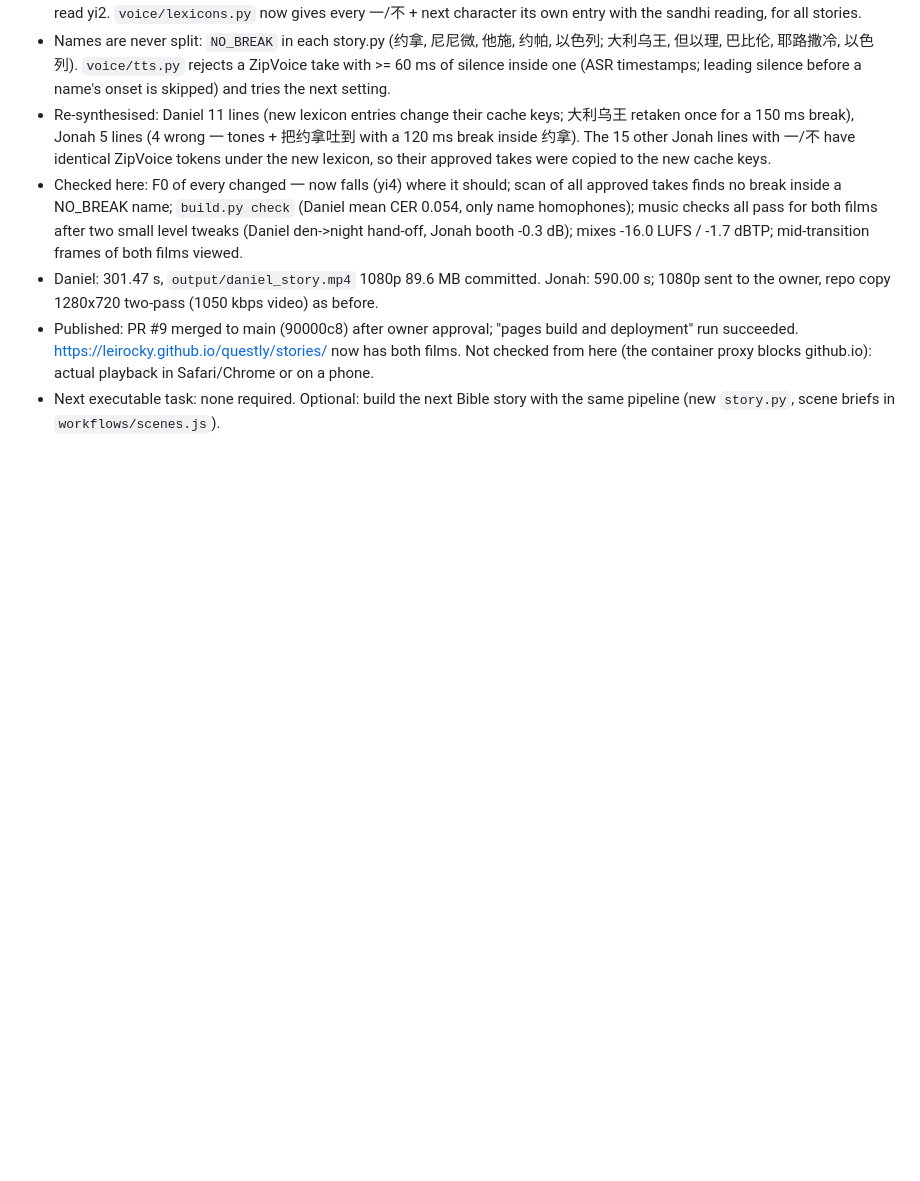
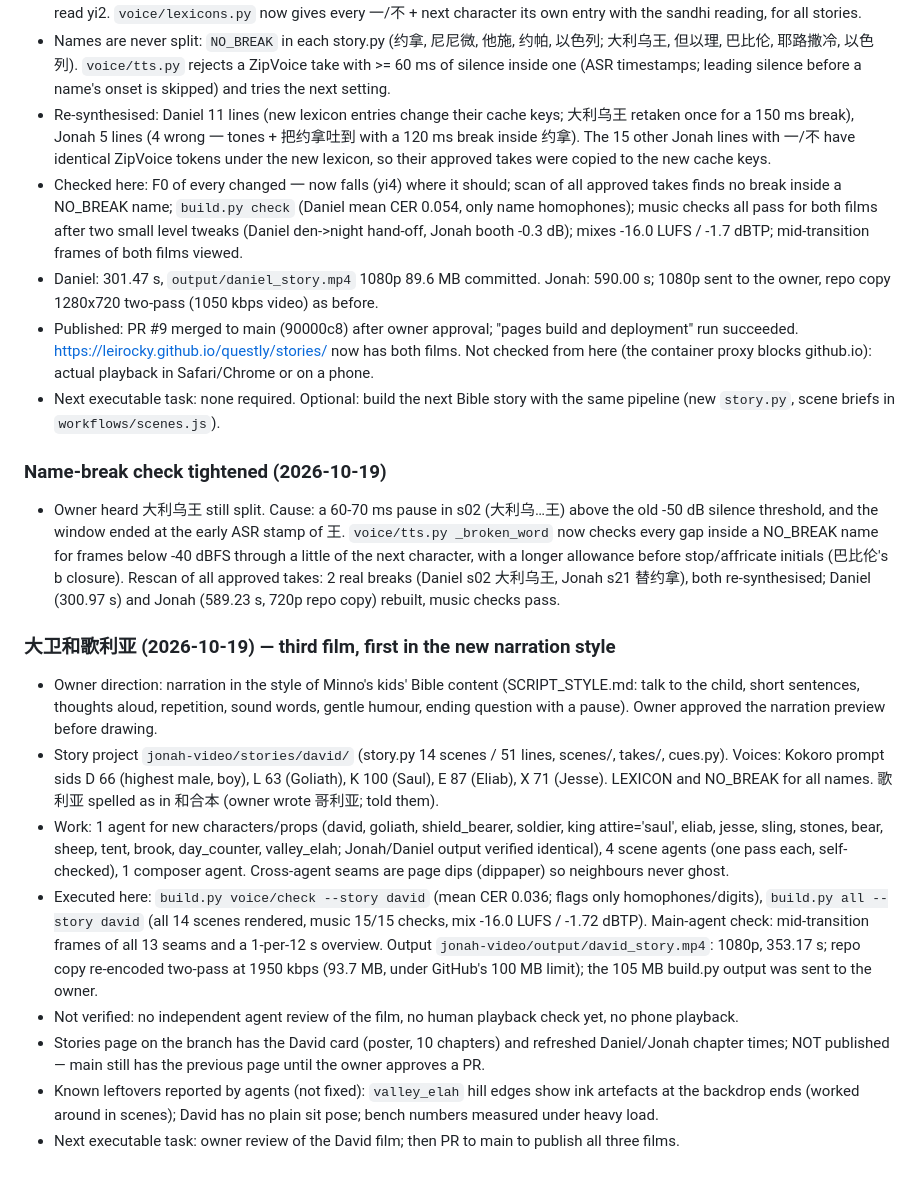
Before and after one commit to leirocky/questly, a Markdown page: docs/STATUS.md, the part around the change. GitHub-like rendering; blank space fills up the shorter version.

Commit message:
STATUS: David and Goliath film, tightened name-break check
Co-Authored-By: Claude Opus 5.5 <noreply@anthropic.com>
Claude-Session: https://claude.ai/code/session_01YHFtTndRjZUgUw7gejXE7x

```diff
--- a/docs/STATUS.md
+++ b/docs/STATUS.md
@@ -80,3 +80,14 @@ Owner feedback on v1: unnatural pauses in the male voices, narration too fast, t
 - Daniel: 301.47 s, `output/daniel_story.mp4` 1080p 89.6 MB committed. Jonah: 590.00 s; 1080p sent to the owner, repo copy 1280x720 two-pass (1050 kbps video) as before.
 - Published: PR #9 merged to main (90000c8) after owner approval; "pages build and deployment" run succeeded. https://leirocky.github.io/questly/stories/ now has both films. Not checked from here (the container proxy blocks github.io): actual playback in Safari/Chrome or on a phone.
 - Next executable task: none required. Optional: build the next Bible story with the same pipeline (new `story.py`, scene briefs in `workflows/scenes.js`).
+### Name-break check tightened (2026-10-19)
+- Owner heard 大利乌王 still split. Cause: a 60-70 ms pause in s02 (大利乌…王) above the old -50 dB silence threshold, and the window ended at the early ASR stamp of 王. `voice/tts.py _broken_word` now checks every gap inside a NO_BREAK name for frames below -40 dBFS through a little of the next character, with a longer allowance before stop/affricate initials (巴比伦's b closure). Rescan of all approved takes: 2 real breaks (Daniel s02 大利乌王, Jonah s21 替约拿), both re-synthesised; Daniel (300.97 s) and Jonah (589.23 s, 720p repo copy) rebuilt, music checks pass.
+### 大卫和歌利亚 (2026-10-19) — third film, first in the new narration style
+- Owner direction: narration in the style of Minno's kids' Bible content (SCRIPT_STYLE.md: talk to the child, short sentences, thoughts aloud, repetition, sound words, gentle humour, ending question with a pause). Owner approved the narration preview before drawing.
+- Story project `jonah-video/stories/david/` (story.py 14 scenes / 51 lines, scenes/, takes/, cues.py). Voices: Kokoro prompt sids D 66 (highest male, boy), L 63 (Goliath), K 100 (Saul), E 87 (Eliab), X 71 (Jesse). LEXICON and NO_BREAK for all names. 歌利亚 spelled as in 和合本 (owner wrote 哥利亚; told them).
+- Work: 1 agent for new characters/props (david, goliath, shield_bearer, soldier, king attire='saul', eliab, jesse, sling, stones, bear, sheep, tent, brook, day_counter, valley_elah; Jonah/Daniel output verified identical), 4 scene agents (one pass each, self-checked), 1 composer agent. Cross-agent seams are page dips (dippaper) so neighbours never ghost.
+- Executed here: `build.py voice/check --story david` (mean CER 0.036; flags only homophones/digits), `build.py all --story david` (all 14 scenes rendered, music 15/15 checks, mix -16.0 LUFS / -1.72 dBTP). Main-agent check: mid-transition frames of all 13 seams and a 1-per-12 s overview. Output `jonah-video/output/david_story.mp4`: 1080p, 353.17 s; repo copy re-encoded two-pass at 1950 kbps (93.7 MB, under GitHub's 100 MB limit); the 105 MB build.py output was sent to the owner.
+- Not verified: no independent agent review of the film, no human playback check yet, no phone playback.
+- Stories page on the branch has the David card (poster, 10 chapters) and refreshed Daniel/Jonah chapter times; NOT published — main still has the previous page until the owner approves a PR.
+- Known leftovers reported by agents (not fixed): `valley_elah` hill edges show ink artefacts at the backdrop ends (worked around in scenes); David has no plain sit pose; bench numbers measured under heavy load.
+- Next executable task: owner review of the David film; then PR to main to publish all three films.
```
